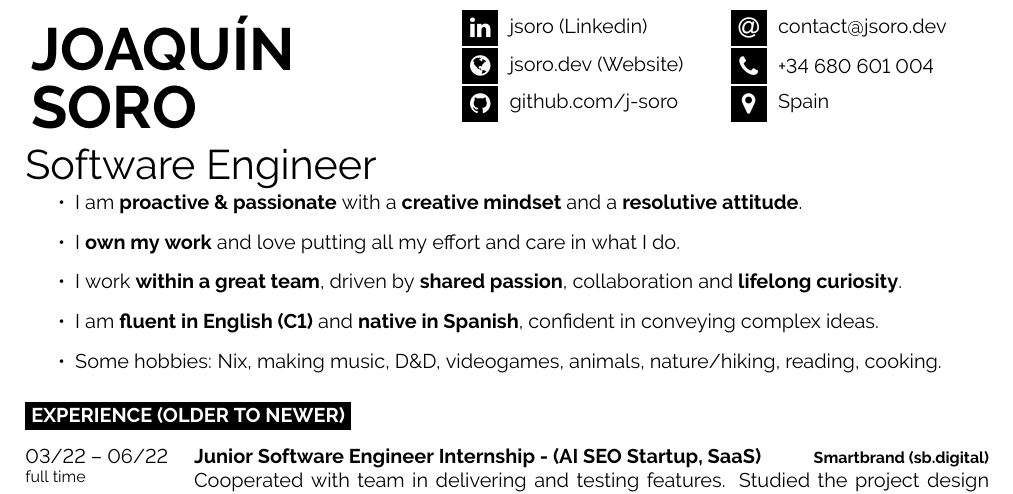
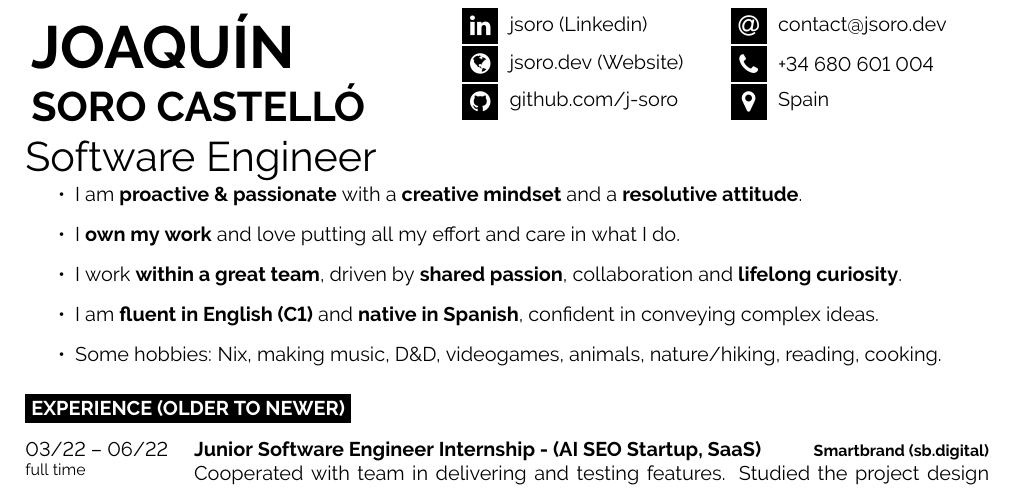
Before and after one commit to j-soro/cv, a LaTeX document (main.tex): part of page 1 of 2, cut so that both start at the same text. Compiled offline with pdfLaTeX.

Commit message:
Update main.tex

```diff
--- a/main.tex
+++ b/main.tex
@@ -38,8 +38,7 @@
 	% If your name is very long, reduce the font size or make the minipage wider and reduce the others proportionately
 	\colorbox{white}{{\HUGE\textcolor{black}{\textbf{\MakeUppercase{Joaquín}}}}} % First name
 
-	\colorbox{white}{{\HUGE\textcolor{black}{\textbf{\MakeUppercase{Soro}}}}} % Last name
-
+	\colorbox{white}{{\huge\textcolor{black}{\textbf{\MakeUppercase{Soro Castelló}}}}} % Last name
 	\vspace{6pt}
 
 	{\huge Software Engineer} % Career or current job title
```
